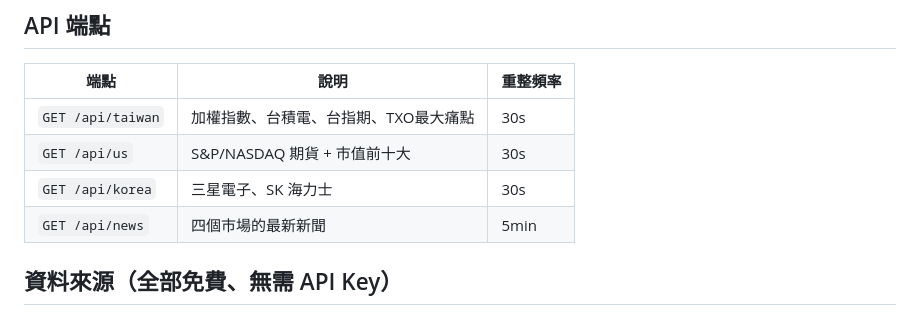
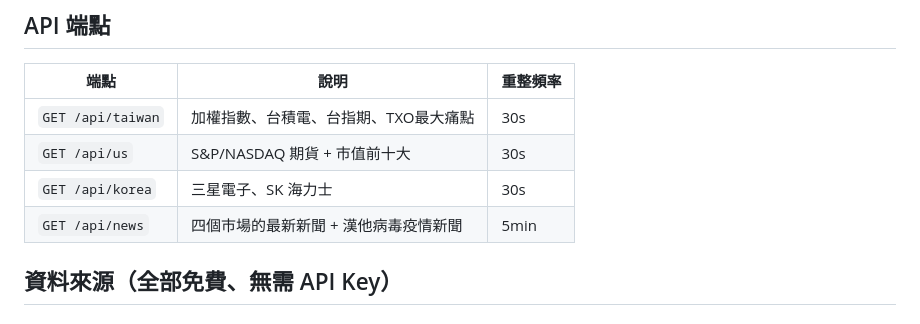
Before and after one commit to Karol0328/stock-dashboard, a Markdown page: CLAUDE.md, the part around the change. Drawn GitHub-style.

Commit message:
auto sync: 2026-05-13 15:30:43

```diff
--- a/CLAUDE.md
+++ b/CLAUDE.md
@@ -38,7 +38,7 @@ stock-dashboard/
 | `GET /api/taiwan` | 加權指數、台積電、台指期、TXO最大痛點 | 30s |
 | `GET /api/us` | S&P/NASDAQ 期貨 + 市值前十大 | 30s |
 | `GET /api/korea` | 三星電子、SK 海力士 | 30s |
-| `GET /api/news` | 四個市場的最新新聞 | 5min |
+| `GET /api/news` | 四個市場的最新新聞 + 漢他病毒疫情新聞 | 5min |
 
 ## 資料來源（全部免費、無需 API Key）
 
```
